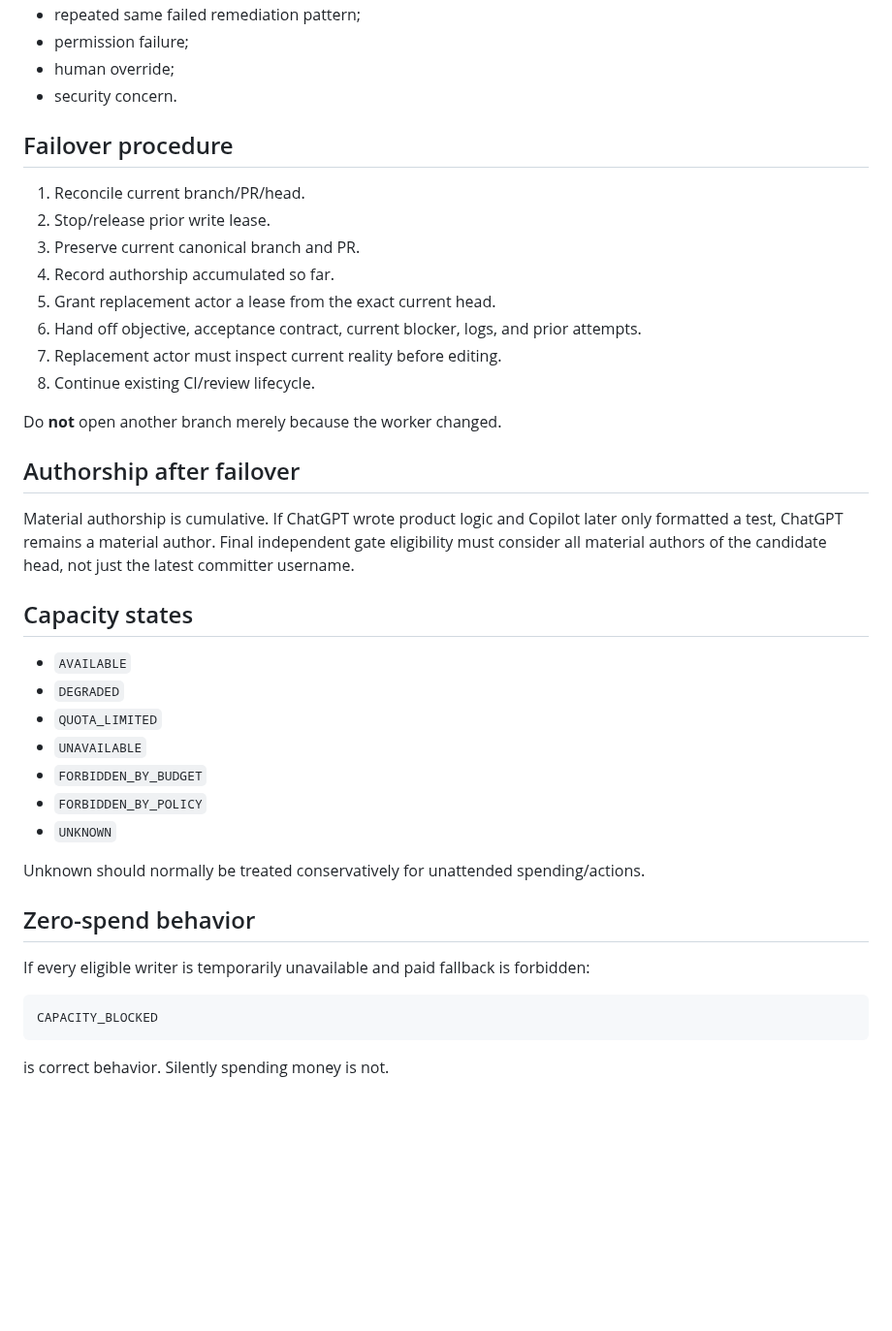
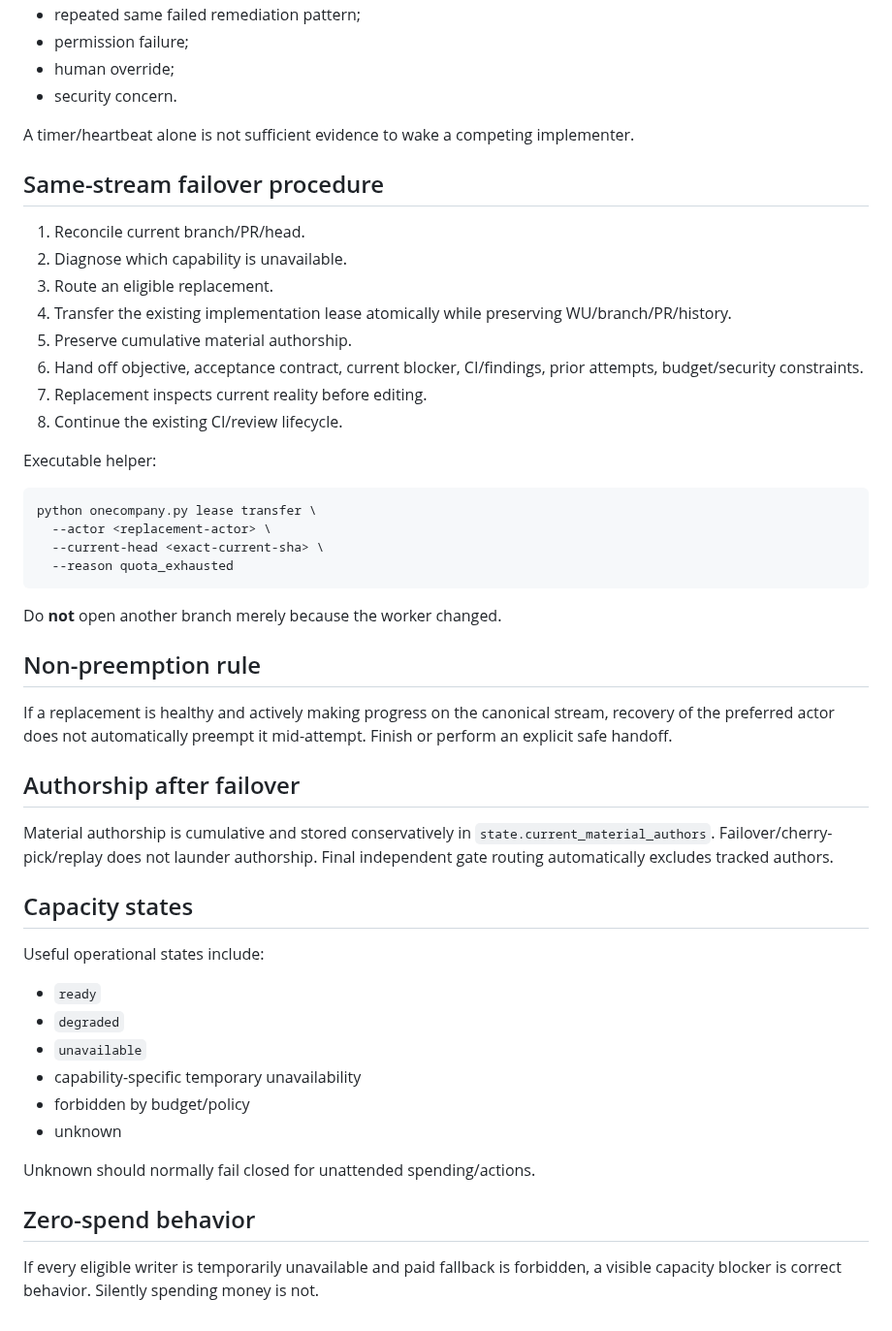
Before and after one commit to NTinkicht/OneCompany, a Markdown page: docs/ROUTING-FAILOVER.md, the part around one of its changes. Shown at 97% size. Drawn GitHub-style; blank space fills up the shorter version.

````diff
--- a/docs/ROUTING-FAILOVER.md
+++ b/docs/ROUTING-FAILOVER.md
@@ -67,41 +84,51 @@ Recommended triggers:
 - human override;
 - security concern.
 
-## Failover procedure
+A timer/heartbeat alone is not sufficient evidence to wake a competing implementer.
+
+## Same-stream failover procedure
 
 1. Reconcile current branch/PR/head.
-2. Stop/release prior write lease.
-3. Preserve current canonical branch and PR.
-4. Record authorship accumulated so far.
-5. Grant replacement actor a lease from the exact current head.
-6. Hand off objective, acceptance contract, current blocker, logs, and prior attempts.
-7. Replacement actor must inspect current reality before editing.
-8. Continue existing CI/review lifecycle.
+2. Diagnose which capability is unavailable.
+3. Route an eligible replacement.
+4. Transfer the existing implementation lease atomically while preserving WU/branch/PR/history.
+5. Preserve cumulative material authorship.
+6. Hand off objective, acceptance contract, current blocker, CI/findings, prior attempts, budget/security constraints.
+7. Replacement inspects current reality before editing.
+8. Continue the existing CI/review lifecycle.
+
+Executable helper:
+
+```bash
+python onecompany.py lease transfer \
+  --actor <replacement-actor> \
+  --current-head <exact-current-sha> \
+  --reason quota_exhausted
+```
 
 Do **not** open another branch merely because the worker changed.
 
+## Non-preemption rule
+
+If a replacement is healthy and actively making progress on the canonical stream, recovery of the preferred actor does not automatically preempt it mid-attempt. Finish or perform an explicit safe handoff.
+
 ## Authorship after failover
 
-Material authorship is cumulative. If ChatGPT wrote product logic and Copilot later only formatted a test, ChatGPT remains a material author. Final independent gate eligibility must consider all material authors of the candidate head, not just the latest committer username.
+Material authorship is cumulative and stored conservatively in `state.current_material_authors`. Failover/cherry-pick/replay does not launder authorship. Final independent gate routing automatically excludes tracked authors.
 
 ## Capacity states
 
-- `AVAILABLE`
-- `DEGRADED`
-- `QUOTA_LIMITED`
-- `UNAVAILABLE`
-- `FORBIDDEN_BY_BUDGET`
-- `FORBIDDEN_BY_POLICY`
-- `UNKNOWN`
+Useful operational states include:
 
-Unknown should normally be treated conservatively for unattended spending/actions.
+- `ready`
+- `degraded`
+- `unavailable`
+- capability-specific temporary unavailability
+- forbidden by budget/policy
+- unknown
+
+Unknown should normally fail closed for unattended spending/actions.
 
 ## Zero-spend behavior
 
-If every eligible writer is temporarily unavailable and paid fallback is forbidden:
-
-```text
-CAPACITY_BLOCKED
-```
-
-is correct behavior. Silently spending money is not.
+If every eligible writer is temporarily unavailable and paid fallback is forbidden, a visible capacity blocker is correct behavior. Silently spending money is not.
````
Also changed, not shown: other parts of docs/ROUTING-FAILOVER.md (+53 -36 lines).
